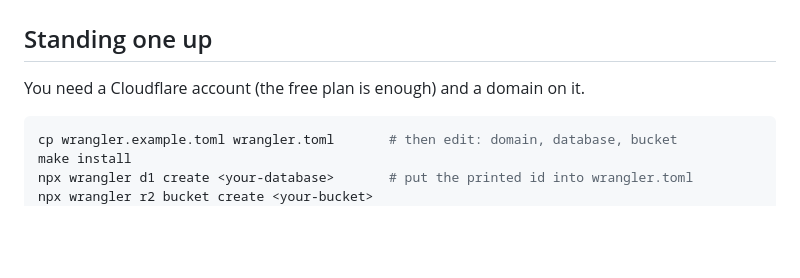
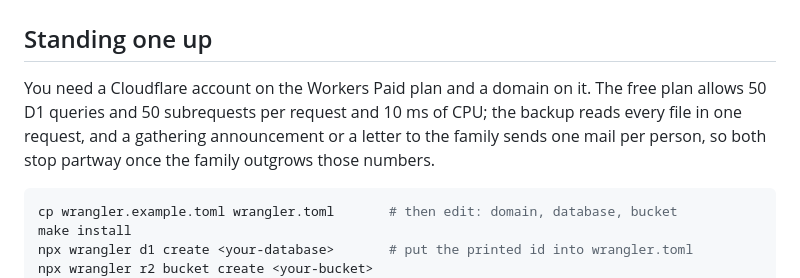
Before and after one commit to atrzeciak/shrubbery, a Markdown page: DEVELOPER_GUIDE.md, the part around the change. GitHub-like rendering; blank space fills up the shorter version.

Commit message:
Say the site needs the Workers Paid plan, and why
The guide said the free plan was enough. Free allows 50 D1 queries
and 50 subrequests per request and 10 ms of CPU; the backup reads
every file in one request and a family mailing sends one message per
person, so both stop partway on Free once the family is any size.

````diff
--- a/DEVELOPER_GUIDE.md
+++ b/DEVELOPER_GUIDE.md
@@ -2,7 +2,10 @@
 
 ## Standing one up
 
-You need a Cloudflare account (the free plan is enough) and a domain on it.
+You need a Cloudflare account on the Workers Paid plan and a domain on it. The free plan allows 50
+D1 queries and 50 subrequests per request and 10 ms of CPU; the backup reads every file in one
+request, and a gathering announcement or a letter to the family sends one mail per person, so both
+stop partway once the family outgrows those numbers.
 
 ```sh
 cp wrangler.example.toml wrangler.toml       # then edit: domain, database, bucket
````
